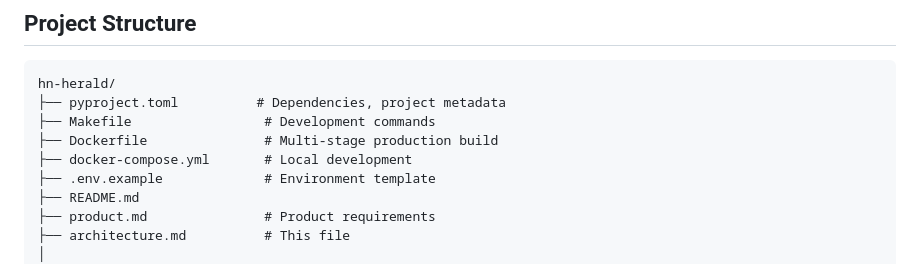
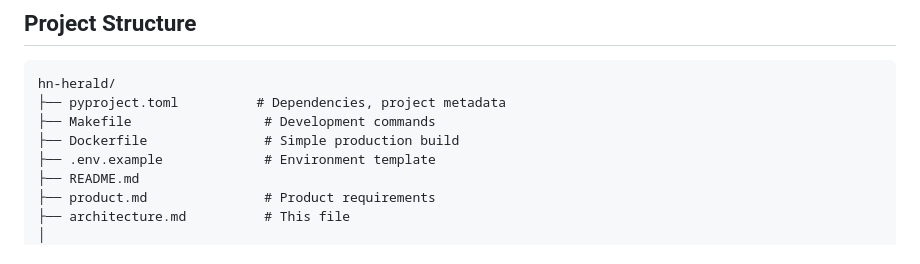
Before and after one commit to darth-dodo/hn-herald, a Markdown page: docs/architecture.md, the part around one of its changes. Rendered like a GitHub page.

```diff
--- a/docs/architecture.md
+++ b/docs/architecture.md
@@ -100,8 +100,7 @@ sequenceDiagram
 hn-herald/
 ├── pyproject.toml          # Dependencies, project metadata
 ├── Makefile                 # Development commands
-├── Dockerfile               # Multi-stage production build
-├── docker-compose.yml       # Local development
+├── Dockerfile               # Simple production build
 ├── .env.example             # Environment template
 ├── README.md
 ├── product.md               # Product requirements
```
Also changed, not shown: other parts of docs/architecture.md (+30 -13 lines).
